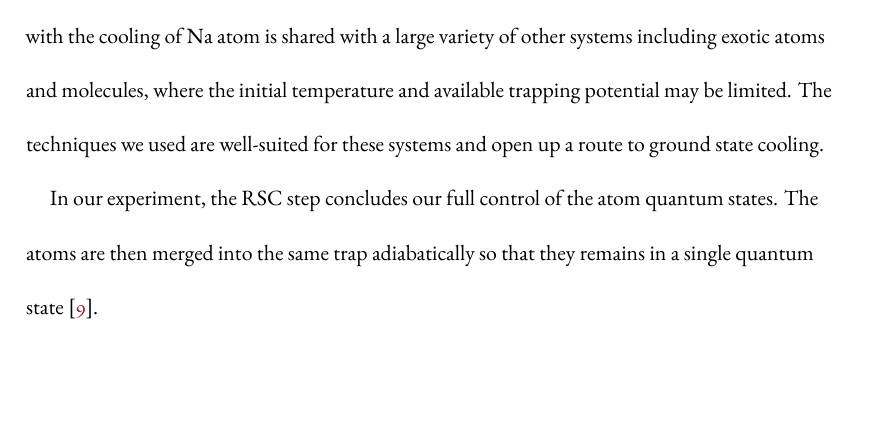
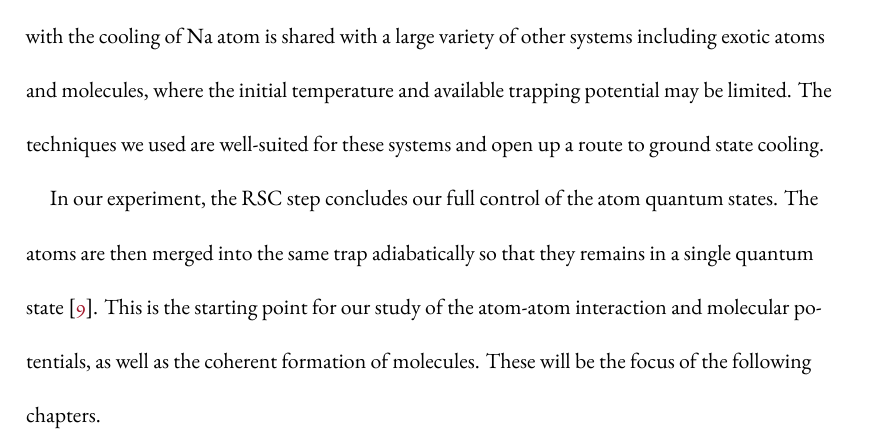
Before and after one commit to yuyichao/grad-thesis, a LaTeX thesis (dissertation.tex, which reads chapters/rsc.tex): part of page 54 of 143, cut so that both start at the same text, the shorter picture padded with empty space. The pictures show the PDF file dissertation.pdf that the author committed with the source.

Commit message:
[rsc] summary

```diff
--- a/chapters/rsc.tex
+++ b/chapters/rsc.tex
@@ -681,7 +681,7 @@ and open up a route to ground state cooling.
 In our experiment, the RSC step concludes our full control of the atom quantum states.
 The atoms are then merged into the same trap adiabatically
 so that they remains in a single quantum state~\cite{liu_molecular_2019}.
-
-\todo{
-  mention merging
-}
+This is the starting point for our study of
+the atom-atom interaction and molecular potentials,
+as well as the coherent formation of molecules.
+These will be the focus of the following chapters.
```
Also changed, not shown: dissertation.pdf.
